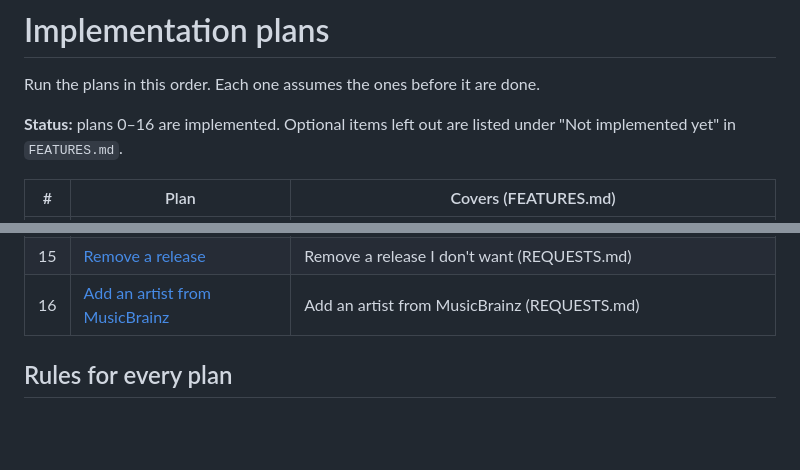
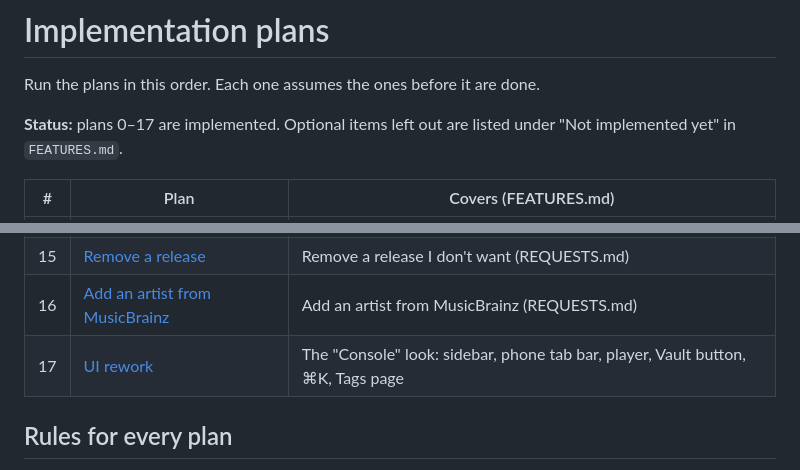
Before and after one commit to AnanasekE/audioloader, a Markdown page: docs/plans/README.md, 2 parts joined by grey strips. Rendered like a GitHub page; blank space fills up the shorter version.

Commit message:
Document the UI rework

```diff
--- a/docs/plans/README.md
+++ b/docs/plans/README.md
@@ -2,7 +2,7 @@
 
 Run the plans in this order. Each one assumes the ones before it are done.
 
-**Status:** plans 0–16 are implemented. Optional items left out are listed under "Not implemented yet" in `FEATURES.md`.
+**Status:** plans 0–17 are implemented. Optional items left out are listed under "Not implemented yet" in `FEATURES.md`.
 
 | # | Plan | Covers (FEATURES.md) |
 |---|------|----------------------|
@@ -23,6 +23,7 @@ Run the plans in this order. Each one assumes the ones before it are done.
 | 14 | [YouTube Music source](14-youtube-music-source.md) | YouTube Music instead of spotDL, without removing spotDL (REQUESTS.md) |
 | 15 | [Remove a release](15-remove-release.md) | Remove a release I don't want (REQUESTS.md) |
 | 16 | [Add an artist from MusicBrainz](16-add-artist-from-musicbrainz.md) | Add an artist from MusicBrainz (REQUESTS.md) |
+| 17 | [UI rework](17-ui-rework.md) | The "Console" look: sidebar, phone tab bar, player, Vault button, ⌘K, Tags page |
 
 ## Rules for every plan
 
```
Also changed, not shown: FEATURES.md (+13 -3 lines), docs/plans/17-ui-rework.md (+1 -1 lines).
